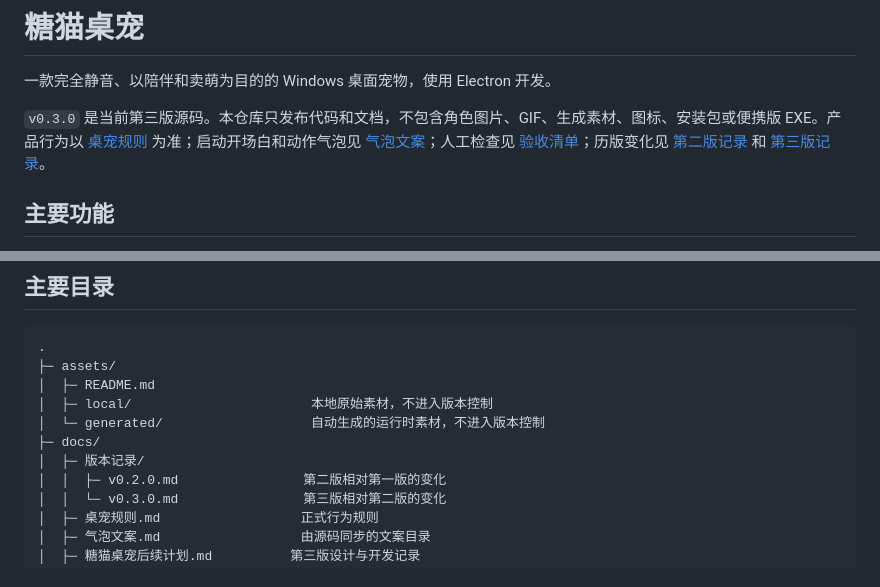
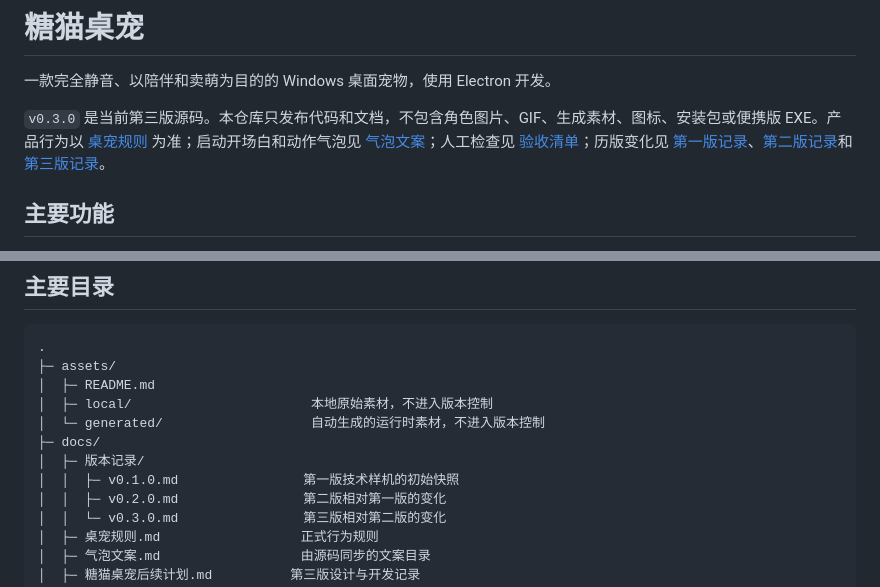
Before and after one commit to WalnuTpz/touneko-desktop-pet, a Markdown page: README.md, 2 parts joined by grey strips. GitHub-like rendering.

Commit message:
Document the v1 prototype

```diff
--- a/README.md
+++ b/README.md
@@ -2,7 +2,7 @@
 
 一款完全静音、以陪伴和卖萌为目的的 Windows 桌面宠物，使用 Electron 开发。
 
-`v0.3.0` 是当前第三版源码。本仓库只发布代码和文档，不包含角色图片、GIF、生成素材、图标、安装包或便携版 EXE。产品行为以 [桌宠规则](./docs/桌宠规则.md) 为准；启动开场白和动作气泡见 [气泡文案](./docs/气泡文案.md)；人工检查见 [验收清单](./docs/验收清单.md)；历版变化见 [第二版记录](./docs/版本记录/v0.2.0.md) 和 [第三版记录](./docs/版本记录/v0.3.0.md)。
+`v0.3.0` 是当前第三版源码。本仓库只发布代码和文档，不包含角色图片、GIF、生成素材、图标、安装包或便携版 EXE。产品行为以 [桌宠规则](./docs/桌宠规则.md) 为准；启动开场白和动作气泡见 [气泡文案](./docs/气泡文案.md)；人工检查见 [验收清单](./docs/验收清单.md)；历版变化见 [第一版记录](./docs/版本记录/v0.1.0.md)、[第二版记录](./docs/版本记录/v0.2.0.md)和[第三版记录](./docs/版本记录/v0.3.0.md)。
 
 ## 主要功能
 
@@ -127,6 +127,7 @@ npm run dist
 │  └─ generated/                   自动生成的运行时素材，不进入版本控制
 ├─ docs/
 │  ├─ 版本记录/
+│  │  ├─ v0.1.0.md                第一版技术样机的初始快照
 │  │  ├─ v0.2.0.md                第二版相对第一版的变化
 │  │  └─ v0.3.0.md                第三版相对第二版的变化
 │  ├─ 桌宠规则.md                  正式行为规则
```
